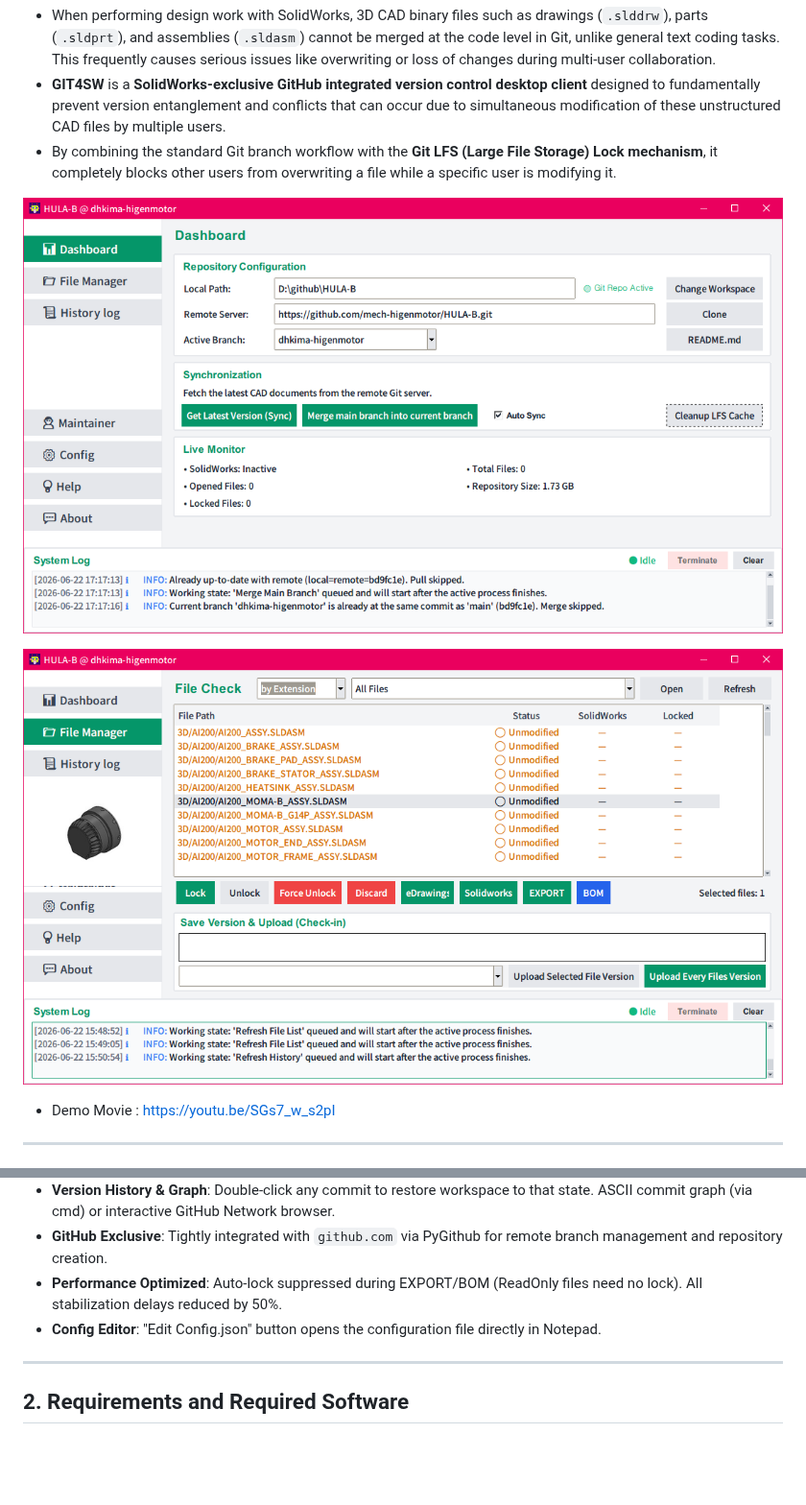
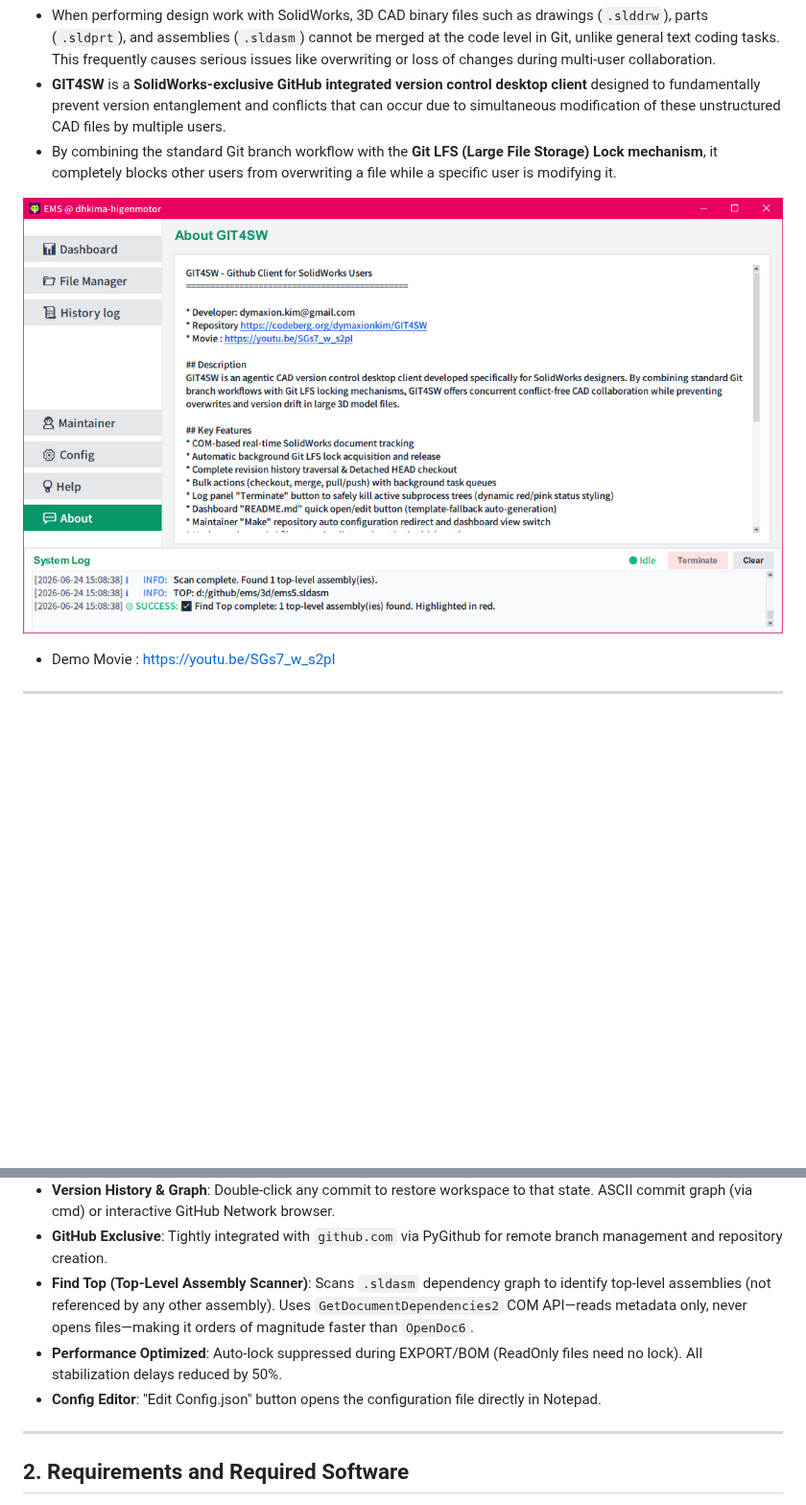
Before and after one commit to dymaxionkim/GIT4SW, a Markdown page: README.md, 2 parts joined by grey strips. Shown at 96% size. Rendered like a GitHub page; pictures changed too: GIT4SW.png, GIT4SW_02.png; blank space fills up the shorter version.

```diff
--- a/README.md
+++ b/README.md
@@ -9,8 +9,6 @@
 * By combining the standard Git branch workflow with the **Git LFS (Large File Storage) Lock mechanism**, it completely blocks other users from overwriting a file while a specific user is modifying it.
 
 ![](GIT4SW.png)
-
-![](GIT4SW_02.png)
 
 * Demo Movie : [https://youtu.be/SGs7_w_s2pI](https://youtu.be/SGs7_w_s2pI)
 
@@ -32,10 +30,9 @@
 * **Visual Diff (Diff button)**: Browse Git commit history for a file, then open the current version (`_OURS`) and selected commit (`_THEIRS`) in SolidWorks side-by-side for manual comparison (Geometry Compare for parts, Draw Compare for drawings).
 * **Version History & Graph**: Double-click any commit to restore workspace to that state. ASCII commit graph (via cmd) or interactive GitHub Network browser.
 * **GitHub Exclusive**: Tightly integrated with `github.com` via PyGithub for remote branch management and repository creation.
+* **Find Top (Top-Level Assembly Scanner)**: Scans `.sldasm` dependency graph to identify top-level assemblies (not referenced by any other assembly). Uses `GetDocumentDependencies2` COM API—reads metadata only, never opens files—making it orders of magnitude faster than `OpenDoc6`.
 * **Performance Optimized**: Auto-lock suppressed during EXPORT/BOM (ReadOnly files need no lock). All stabilization delays reduced by 50%.
 * **Config Editor**: "Edit Config.json" button opens the configuration file directly in Notepad.
-
-
 
 ---
 
```
Also changed, not shown: other parts of README.md (+28 -5 lines), README_ko.md (+27 -2 lines), history.md (+25 -0 lines), GIT4SW_01.png (added), GIT4SW_03.png (added), GIT4SW_04.png (added), GIT4SW_05.png (added), 3 other files.
